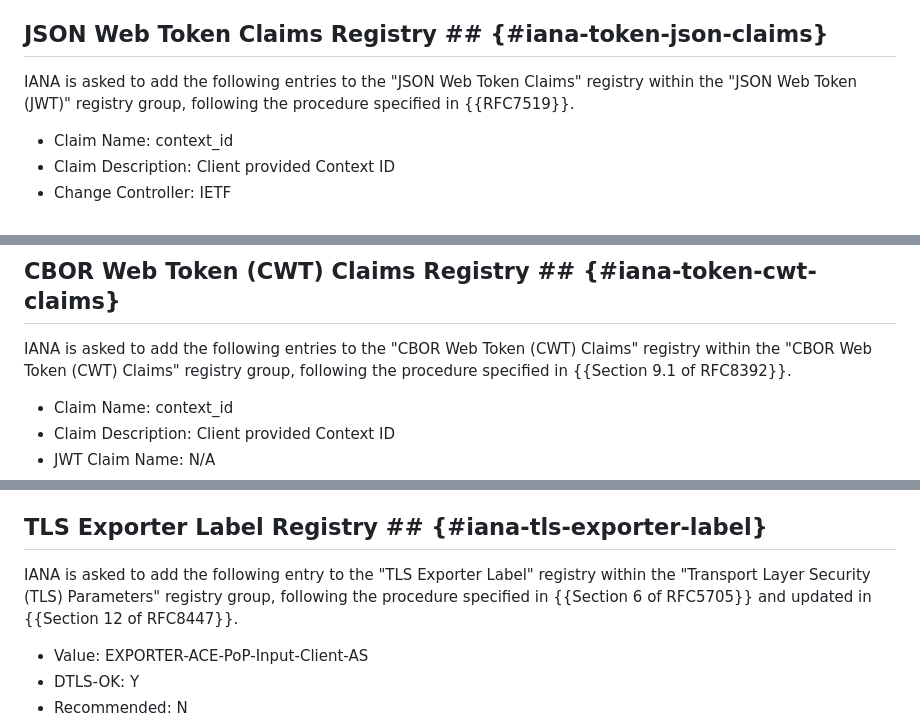
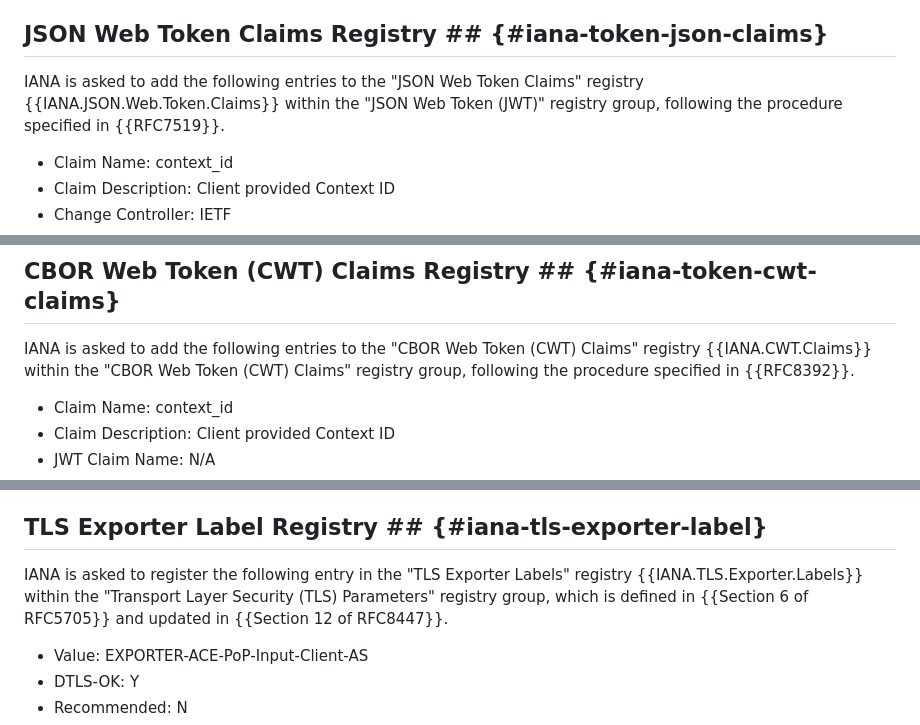
Before and after one commit to ace-wg/ace-group-oscore-profile, a Markdown page: draft-ietf-ace-group-oscore-profile.md, 3 parts joined by grey strips. Rendered like a GitHub page.

```diff
--- a/draft-ietf-ace-group-oscore-profile.md
+++ b/draft-ietf-ace-group-oscore-profile.md
@@ -1144,7 +1174,7 @@ IANA is asked to add the following entries to the "OAuth Parameters CBOR Mapping
 
 ## JSON Web Token Claims Registry ## {#iana-token-json-claims}
 
-IANA is asked to add the following entries to the "JSON Web Token Claims" registry within the "JSON Web Token (JWT)" registry group, following the procedure specified in {{RFC7519}}.
+IANA is asked to add the following entries to the "JSON Web Token Claims" registry {{IANA.JSON.Web.Token.Claims}} within the "JSON Web Token (JWT)" registry group, following the procedure specified in {{RFC7519}}.
 
 * Claim Name: context_id
 * Claim Description: Client provided Context ID
@@ -1160,7 +1190,7 @@ IANA is asked to add the following entries to the "JSON Web Token Claims" regist
 
 ## CBOR Web Token (CWT) Claims Registry ## {#iana-token-cwt-claims}
 
-IANA is asked to add the following entries to the "CBOR Web Token (CWT) Claims" registry within the "CBOR Web Token (CWT) Claims" registry group, following the procedure specified in {{Section 9.1 of RFC8392}}.
+IANA is asked to add the following entries to the "CBOR Web Token (CWT) Claims" registry {{IANA.CWT.Claims}} within the "CBOR Web Token (CWT) Claims" registry group, following the procedure specified in {{RFC8392}}.
 
 * Claim Name: context_id
 * Claim Description: Client provided Context ID
@@ -1182,7 +1212,7 @@ IANA is asked to add the following entries to the "CBOR Web Token (CWT) Claims"
 
 ## TLS Exporter Label Registry ## {#iana-tls-exporter-label}
 
-IANA is asked to add the following entry to the "TLS Exporter Label" registry within the "Transport Layer Security (TLS) Parameters" registry group, following the procedure specified in {{Section 6 of RFC5705}} and updated in {{Section 12 of RFC8447}}.
+IANA is asked to register the following entry in the "TLS Exporter Labels" registry {{IANA.TLS.Exporter.Labels}} within the "Transport Layer Security (TLS) Parameters" registry group, which is defined in {{Section 6 of RFC5705}} and updated in {{Section 12 of RFC8447}}.
 
 * Value: EXPORTER-ACE-PoP-Input-Client-AS
 * DTLS-OK: Y
```
Also changed, not shown: other parts of draft-ietf-ace-group-oscore-profile.md (+34 -2 lines).
